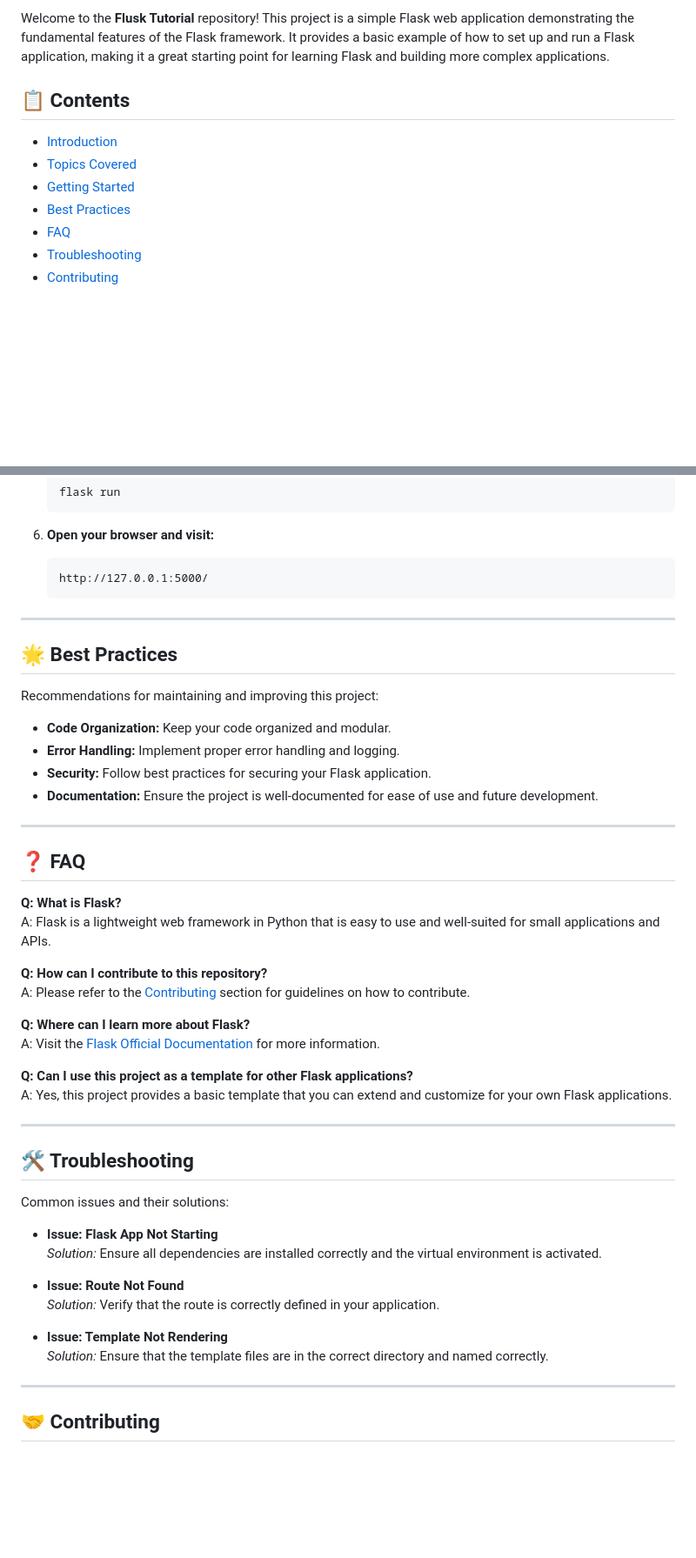
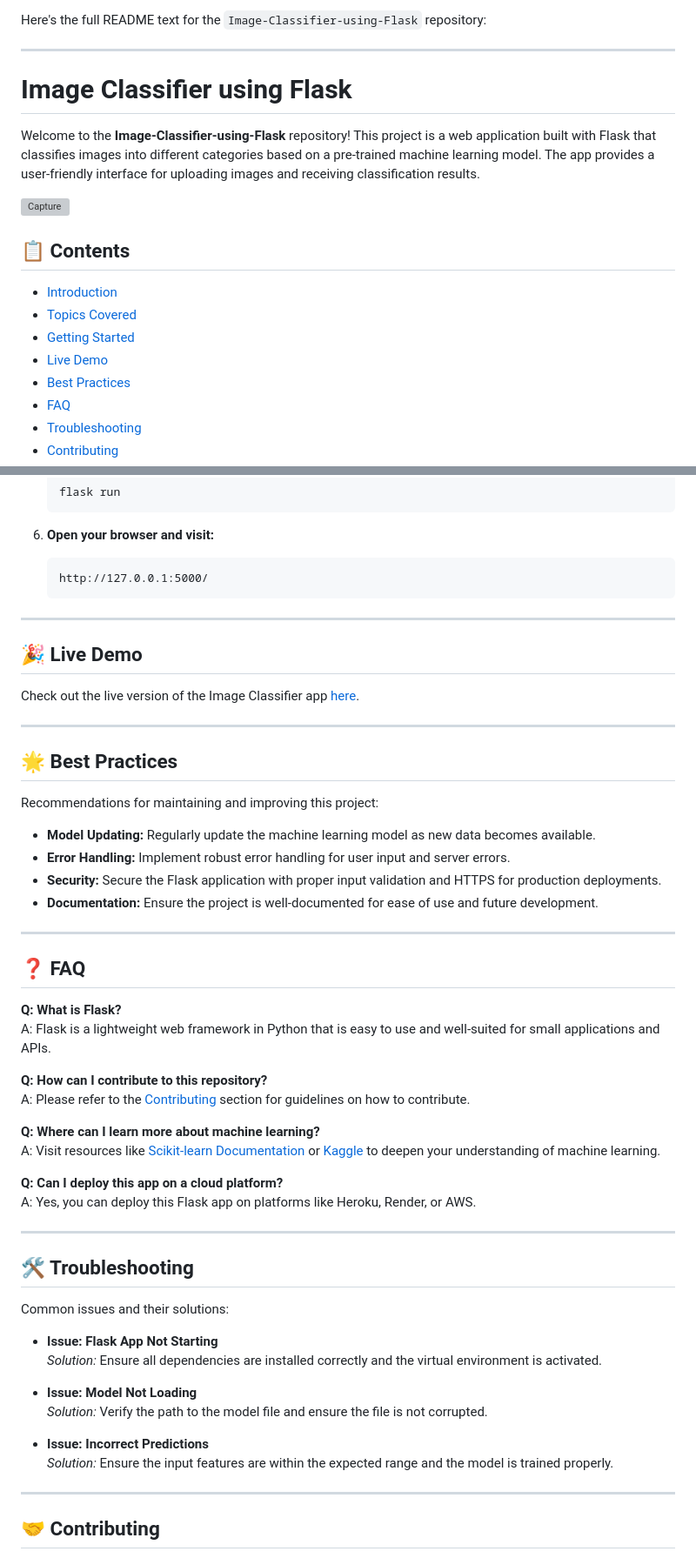
Before and after one commit to Md-Emon-Hasan/ML-Project-Image-Classifier-using-Flask, a Markdown page: README.md, 2 parts joined by grey strips. Shown at 87% size. Drawn GitHub-style; blank space fills up the shorter version; grey boxes are pictures that could not be loaded.

```diff
--- a/README.md
+++ b/README.md
@@ -1,11 +1,19 @@
-Welcome to the **Flusk Tutorial** repository! This project is a simple Flask web application demonstrating the fundamental features of the Flask framework. It provides a basic example of how to set up and run a Flask application, making it a great starting point for learning Flask and building more complex applications.
+Here's the full README text for the `Image-Classifier-using-Flask` repository:
 
+---
+
+# Image Classifier using Flask
+
+Welcome to the **Image-Classifier-using-Flask** repository! This project is a web application built with Flask that classifies images into different categories based on a pre-trained machine learning model. The app provides a user-friendly interface for uploading images and receiving classification results.
+
+![Capture](https://github.com/user-attachments/assets/31ebacc6-f1a4-4b64-85a8-9a7ff8618b3d)
 
 ## 📋 Contents
 
 - [Introduction](#introduction)
 - [Topics Covered](#topics-covered)
 - [Getting Started](#getting-started)
+- [Live Demo](#live-demo)
 - [Best Practices](#best-practices)
 - [FAQ](#faq)
 - [Troubleshooting](#troubleshooting)
@@ -78,13 +86,19 @@ To get started with this project, follow these steps:
 
 ---
 
+## 🎉 Live Demo
+
+Check out the live version of the Image Classifier app [here](image-classifier-using-flask.onrender.com).
+
+---
+
 ## 🌟 Best Practices
 
 Recommendations for maintaining and improving this project:
 
-- **Code Organization:** Keep your code organized and modular.
-- **Error Handling:** Implement proper error handling and logging.
-- **Security:** Follow best practices for securing your Flask application.
+- **Model Updating:** Regularly update the machine learning model as new data becomes available.
+- **Error Handling:** Implement robust error handling for user input and server errors.
+- **Security:** Secure the Flask application with proper input validation and HTTPS for production deployments.
 - **Documentation:** Ensure the project is well-documented for ease of use and future development.
 
 ---
@@ -97,11 +111,11 @@ A: Flask is a lightweight web framework in Python that is easy to use and well-s
 **Q: How can I contribute to this repository?**
 A: Please refer to the [Contributing](#contributing) section for guidelines on how to contribute.
 
-**Q: Where can I learn more about Flask?**
-A: Visit the [Flask Official Documentation](https://flask.palletsprojects.com/) for more information.
+**Q: Where can I learn more about machine learning?**
+A: Visit resources like [Scikit-learn Documentation](https://scikit-learn.org/stable/user_guide.html) or [Kaggle](https://www.kaggle.com/learn/overview) to deepen your understanding of machine learning.
 
-**Q: Can I use this project as a template for other Flask applications?**
-A: Yes, this project provides a basic template that you can extend and customize for your own Flask applications.
+**Q: Can I deploy this app on a cloud platform?**
+A: Yes, you can deploy this Flask app on platforms like Heroku, Render, or AWS.
 
 ---
 
@@ -112,11 +126,11 @@ Common issues and their solutions:
 - **Issue: Flask App Not Starting**
   *Solution:* Ensure all dependencies are installed correctly and the virtual environment is activated.
 
-- **Issue: Route Not Found**
-  *Solution:* Verify that the route is correctly defined in your application.
+- **Issue: Model Not Loading**
+  *Solution:* Verify the path to the model file and ensure the file is not corrupted.
 
-- **Issue: Template Not Rendering**
-  *Solution:* Ensure that the template files are in the correct directory and named correctly.
+- **Issue: Incorrect Predictions**
+  *Solution:* Ensure the input features are within the expected range and the model is trained properly.
 
 ---
 
```
Also changed, not shown: other parts of README.md (+19 -17 lines).
